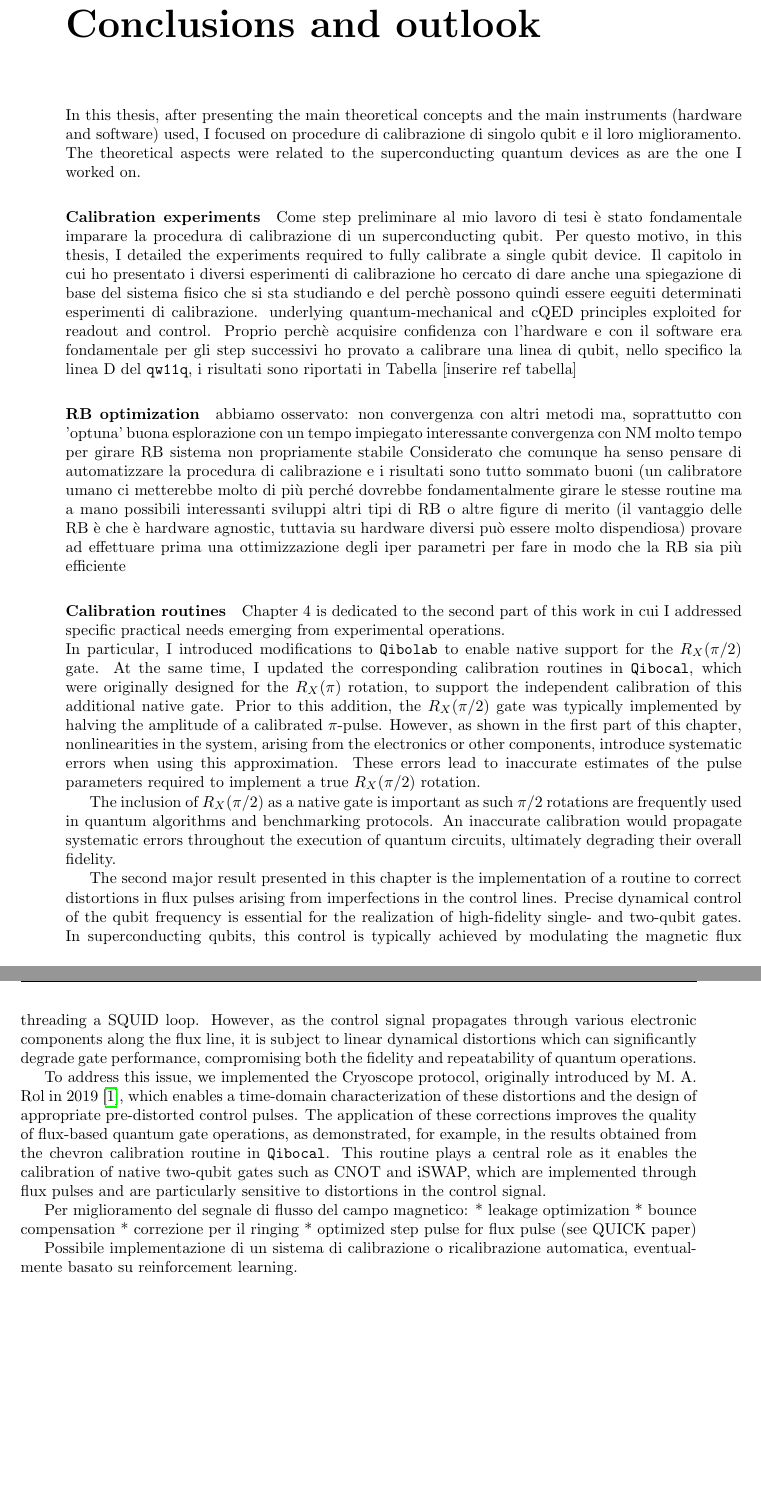
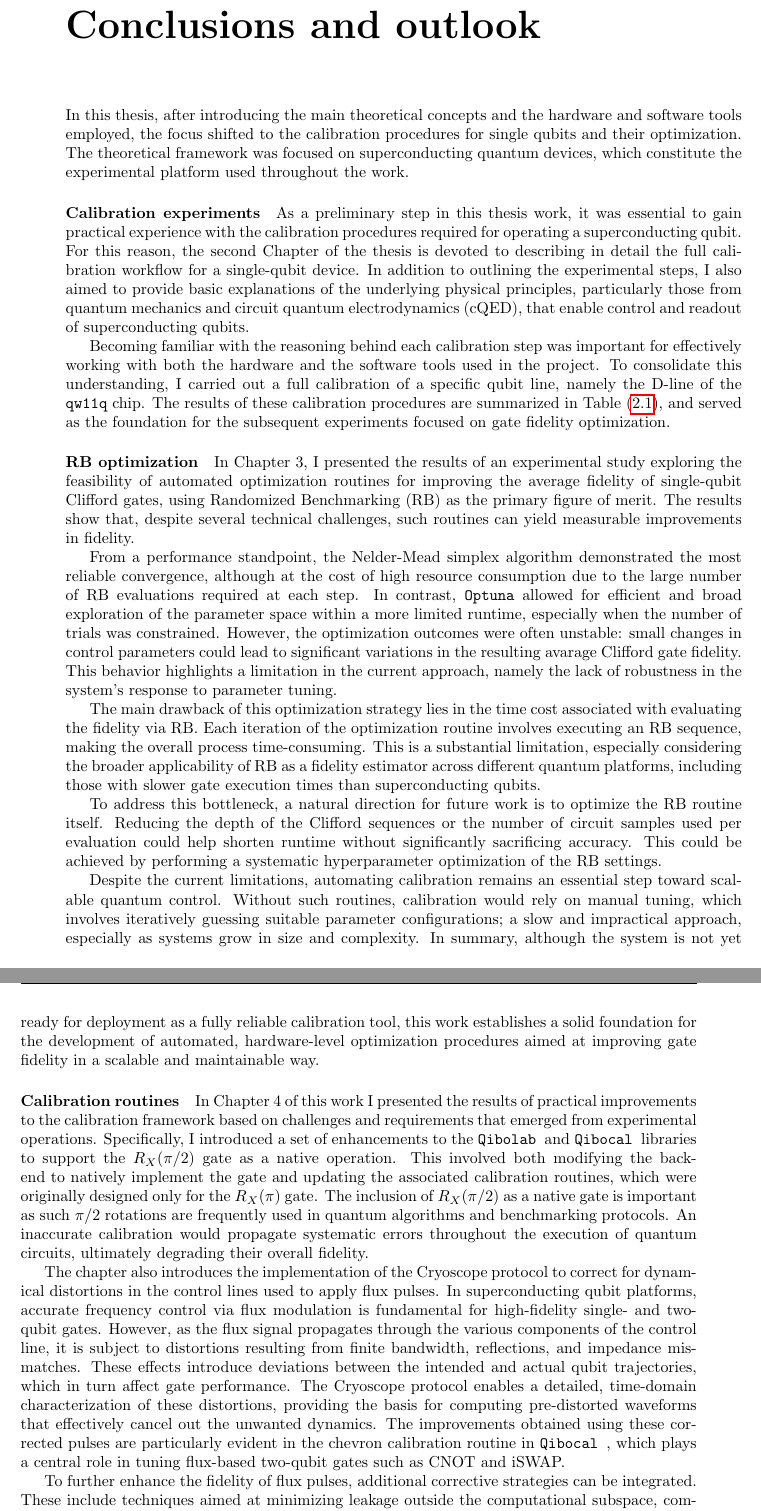
Before and after one commit to ElStabilini/Thesis_Project, a LaTeX thesis (main.tex, which reads chapters/Conclusions.tex): two parts of pages 89 and 90 of 106, joined at a grey line, cut so that both start at the same text. Compiled offline with pdfLaTeX.

Commit message:
add: start conclusions

```diff
--- a/chapters/Conclusions.tex
+++ b/chapters/Conclusions.tex
@@ -1,52 +1,58 @@
 \chapter{Conclusions and outlook}
 
-
-In this thesis, after presenting the main theoretical concepts and the main instruments (hardware and software) used, I focused on procedure di calibrazione di singolo qubit e il loro miglioramento.
-The theoretical aspects were related to the superconducting quantum devices as are the one I worked on.
+In this thesis, after introducing the main theoretical concepts and the hardware and software tools employed, the focus shifted to the calibration procedures for single qubits and their optimization.
+The theoretical framework was focused on superconducting quantum devices, which constitute the experimental platform used throughout the work.
 
 \paragraph{Calibration experiments}
-Come step preliminare al mio lavoro di tesi è stato fondamentale imparare la procedura di calibrazione di un superconducting qubit.
-Per questo motivo, in this thesis, I detailed the experiments required to fully calibrate a single qubit device.
-Il capitolo in cui ho presentato i diversi esperimenti di calibrazione ho cercato di dare anche una spiegazione di base del sistema fisico che si sta studiando e del perchè possono quindi essere eeguiti determinati esperimenti di calibrazione.
-underlying quantum-mechanical and cQED principles exploited for readout and control.
-Proprio perchè acquisire confidenza con l'hardware e con il software era fondamentale per gli step successivi ho provato a calibrare una linea di qubit, nello specifico la linea D del \tt{qw11q}, i risultati sono riportati in Tabella [inserire ref tabella]
+As a preliminary step in this thesis work, it was essential to gain practical experience with the calibration procedures required for operating a superconducting qubit.
+For this reason, the second Chapter of the thesis is devoted to describing in detail the full calibration workflow for a single-qubit device.
+In addition to outlining the experimental steps, I also aimed to provide basic explanations of the underlying physical principles, particularly those from quantum mechanics and circuit quantum electrodynamics (cQED), that enable control and readout of superconducting qubits.
 
+Becoming familiar with the reasoning behind each calibration step was important for effectively working with both the hardware and the software tools used in the project.
+To consolidate this understanding, I carried out a full calibration of a specific qubit line, namely the D-line of the \tt{qw11q} chip.
+The results of these calibration procedures are summarized in Table \ref{tab:cal_results}, and served as the foundation for the subsequent experiments focused on gate fidelity optimization.
 
 \paragraph{RB optimization}
-abbiamo osservato:
-non convergenza con altri metodi ma, soprattutto con 'optuna' buona esplorazione con un tempo impiegato interessante
-convergenza con NM
-molto tempo per girare RB
-sistema non propriamente stabile
-Considerato che comunque ha senso pensare di automatizzare la procedura di calibrazione e i risultati sono tutto sommato buoni (un calibratore umano ci metterebbe molto di più perché dovrebbe fondamentalmente girare le stesse routine ma a mano
-possibili interessanti sviluppi
-altri tipi di RB o altre figure di merito (il vantaggio delle RB è che è hardware agnostic, tuttavia su hardware diversi può essere molto dispendiosa)
-provare ad effettuare prima una ottimizzazione degli iper parametri per fare in modo che la RB sia più efficiente
+In Chapter 3, I presented the results of an experimental study exploring the feasibility of automated optimization routines for improving the average fidelity of single-qubit Clifford gates, using Randomized Benchmarking (RB) as the primary figure of merit.
+The results show that, despite several technical challenges, such routines can yield measurable improvements in fidelity.
 
+From a performance standpoint, the Nelder-Mead simplex algorithm demonstrated the most reliable convergence, although at the cost of high resource consumption due to the large number of RB evaluations required at each step.
+In contrast, \tt{Optuna} allowed for efficient and broad exploration of the parameter space within a more limited runtime, especially when the number of trials was constrained.
+However, the optimization outcomes were often unstable: small changes in control parameters could lead to significant variations in the resulting avarage Clifford gate fidelity.
+This behavior highlights a limitation in the current approach, namely the lack of robustness in the system's response to parameter tuning.
 
+The main drawback of this optimization strategy lies in the time cost associated with evaluating the fidelity via RB.
+Each iteration of the optimization routine involves executing an RB sequence, making the overall process time-consuming.
+This is a substantial limitation, especially considering the broader applicability of RB as a fidelity estimator across different quantum platforms, including those with slower gate execution times than superconducting qubits.
+
+To address this bottleneck, a natural direction for future work is to optimize the RB routine itself.
+Reducing the depth of the Clifford sequences or the number of circuit samples used per evaluation could help shorten runtime without significantly sacrificing accuracy.
+This could be achieved by performing a systematic hyperparameter optimization of the RB settings.
+
+Despite the current limitations, automating calibration remains an essential step toward scalable quantum control.
+Without such routines, calibration would rely on manual tuning, which involves iteratively guessing suitable parameter configurations; a slow and impractical approach, especially as systems grow in size and complexity.
+In summary, although the system is not yet ready for deployment as a fully reliable calibration tool, this work establishes a solid foundation for the development of automated, hardware-level optimization procedures aimed at improving gate fidelity in a scalable and maintainable way.
 
 
 \paragraph{Calibration routines}
-Chapter 4 is dedicated to the second part of this work in cui I addressed specific practical needs emerging from experimental operations.\\
-In particular, I introduced modifications to \texttt{Qibolab} to enable native support for the $R_X(\pi/2)$ gate.
-At the same time, I updated the corresponding calibration routines in \texttt{Qibocal}, which were originally designed for the $R_X(\pi)$ rotation, to support the independent calibration of this additional native gate.
-Prior to this addition, the $R_X(\pi/2)$ gate was typically implemented by halving the amplitude of a calibrated $\pi$-pulse.
-However, as shown in the first part of this chapter, nonlinearities in the system, arising from the electronics or other components, introduce systematic errors when using this approximation. These errors lead to inaccurate estimates of the pulse parameters required to implement a true $R_X(\pi/2)$ rotation.
+In Chapter 4 of this work I presented the results of practical improvements to the calibration framework based on challenges and requirements that emerged from experimental operations.
+Specifically, I introduced a set of enhancements to the \Qibolab and \Qibocal libraries to support the $R_X(\pi/2)$ gate as a native operation.
+This involved both modifying the back-end to natively implement the gate and updating the associated calibration routines, which were originally designed only for the $R_X(\pi)$ gate.
+The inclusion of $R_X(\pi/2)$ as a native gate is important as such $\pi/2$ rotations are frequently used in quantum algorithms and benchmarking protocols.
+An inaccurate calibration would propagate systematic errors throughout the execution of quantum circuits, ultimately degrading their overall fidelity.
 
-The inclusion of $R_X(\pi/2)$ as a native gate is important as such $\pi/2$ rotations are frequently used in quantum algorithms and benchmarking protocols. An inaccurate calibration would propagate systematic errors throughout the execution of quantum circuits, ultimately degrading their overall fidelity.
+The chapter also introduces the implementation of the Cryoscope protocol to correct for dynamical distortions in the control lines used to apply flux pulses.
+In superconducting qubit platforms, accurate frequency control via flux modulation is fundamental for high-fidelity single- and two-qubit gates.
+However, as the flux signal propagates through the various components of the control line, it is subject to distortions resulting from finite bandwidth, reflections, and impedance mismatches.
+These effects introduce deviations between the intended and actual qubit trajectories, which in turn affect gate performance.
+The Cryoscope protocol enables a detailed, time-domain characterization of these distortions, providing the basis for computing pre-distorted waveforms that effectively cancel out the unwanted dynamics.
+The improvements obtained using these corrected pulses are particularly evident in the chevron calibration routine in \Qibocal, which plays a central role in tuning flux-based two-qubit gates such as CNOT and iSWAP.
 
-The second major result presented in this chapter is the implementation of a routine to correct distortions in flux pulses arising from imperfections in the control lines. Precise dynamical control of the qubit frequency is essential for the realization of high-fidelity single- and two-qubit gates.
-In superconducting qubits, this control is typically achieved by modulating the magnetic flux threading a SQUID loop. However, as the control signal propagates through various electronic components along the flux line, it is subject to linear dynamical distortions which can significantly degrade gate performance, compromising both the fidelity and repeatability of quantum operations.
+To further enhance the fidelity of flux pulses, additional corrective strategies can be integrated.
+These include techniques aimed at minimizing leakage outside the computational subspace, compensating for pulse echoes caused by mismatches in impedance, and suppressing residual ringing that follows sharp transitions in the control waveform.
+%TOD: change the following line
+Moreover, the use of optimized step-like pulses—such as those introduced in the QUICK protocol—was explored to reduce spurious excitations and ensure smoother transitions in flux.
+Altogether, these improvements contribute to higher gate fidelity, increased pulse robustness, and better temporal control of qubit dynamics.
 
-To address this issue, we implemented the Cryoscope protocol, originally introduced by M. A. Rol in 2019 \cite{rol_time-domain_2020}, which enables a time-domain characterization of these distortions and the design of appropriate pre-distorted control pulses.
-The application of these corrections improves the quality of flux-based quantum gate operations, as demonstrated, for example, in the results obtained from the chevron calibration routine in \texttt{Qibocal}.
-This routine plays a central role as it enables the calibration of native two-qubit gates such as CNOT and iSWAP, which are implemented through flux pulses and are particularly sensitive to distortions in the control signal.
-
-
-Per miglioramento del segnale di flusso del campo magnetico:
-* leakage optimization
-* bounce compensation
-* correzione per il ringing
-* optimized step pulse for flux pulse (see QUICK paper)
-
-Possibile implementazione di un sistema di calibrazione o ricalibrazione automatica, eventualmente basato su reinforcement learning.
+The integration of these tools not only strengthens the current calibration workflow but also lays the foundation for the development of automated recalibration systems.
+Such systems could dynamically adjust calibration parameters in response to drift or environmental changes, enhancing the long-term stability and scalability of superconducting quantum processors.
```
Also changed, not shown: bibliography.bib (+0 -1 lines), chapters/RBoptimization.tex (+8 -5 lines).
